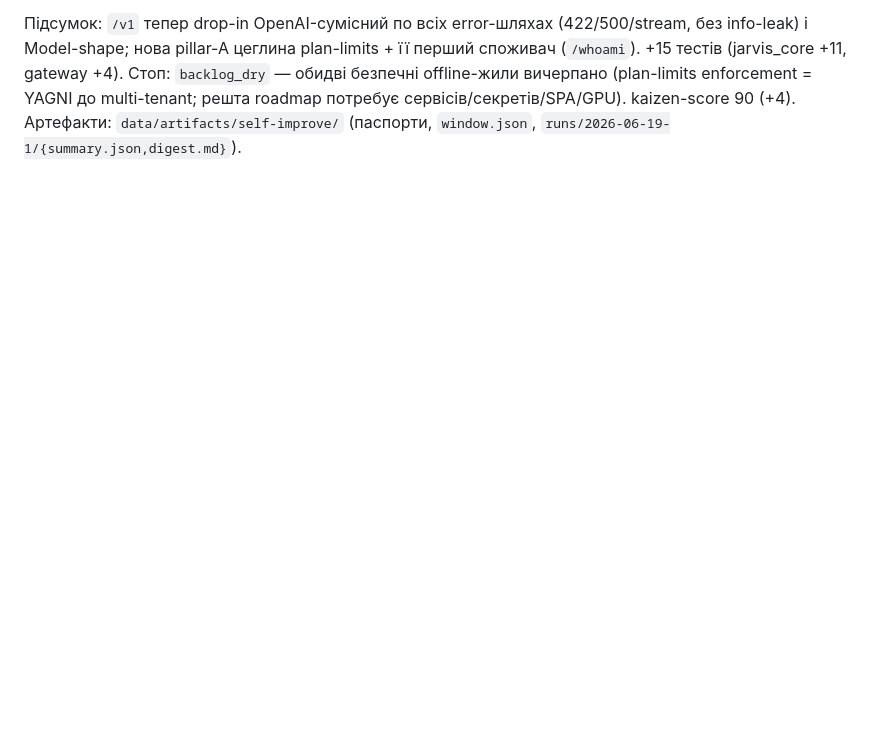
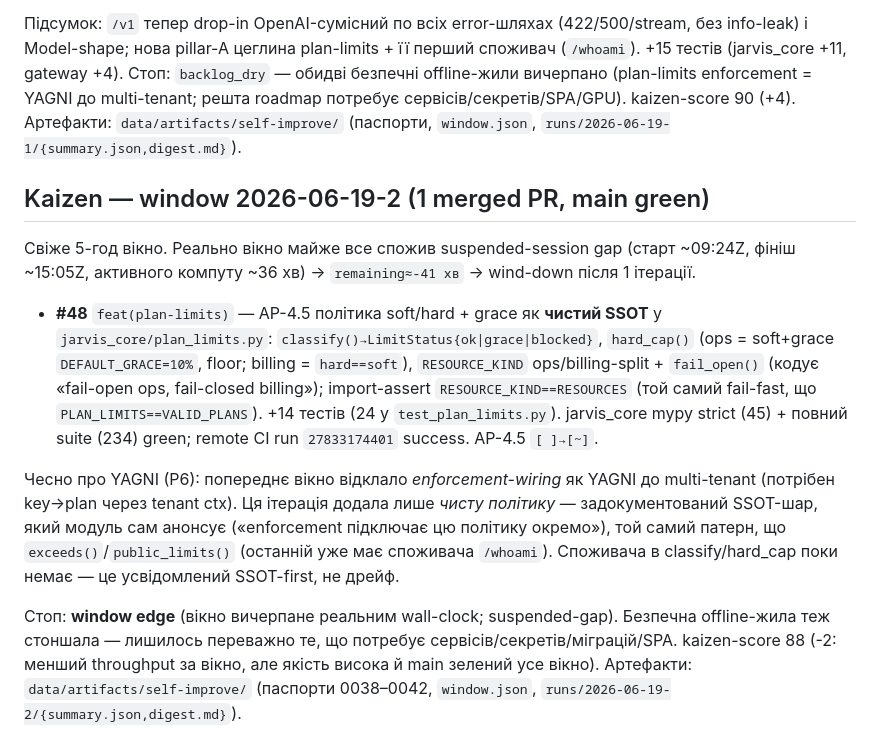
Before and after one commit to gregnevm/JARVIS, a Markdown page: docs/_roadmap_run_log.md, the part around the change. Drawn GitHub-style; blank space fills up the shorter version.

Commit message:
docs(runlog): record kaizen window 2026-06-19-2 (1 merged PR, AP-4.5 SSOT) (#49)
Co-authored-by: gregn <gregn@users.noreply.github.com>
Co-authored-by: Claude Opus 4.8 <noreply@anthropic.com>

```diff
--- a/docs/_roadmap_run_log.md
+++ b/docs/_roadmap_run_log.md
@@ -174,3 +174,27 @@ PR → watch CI green → squash-merge). `main` зелений увесь час
 (plan-limits enforcement = YAGNI до multi-tenant; решта roadmap потребує сервісів/секретів/SPA/GPU).
 kaizen-score 90 (+4). Артефакти: `data/artifacts/self-improve/` (паспорти, `window.json`,
 `runs/2026-06-19-1/{summary.json,digest.md}`).
+
+## Kaizen — window 2026-06-19-2 (1 merged PR, main green)
+
+Свіже 5-год вікно. Реально вікно майже все спожив suspended-session gap (старт ~09:24Z,
+фініш ~15:05Z, активного компуту ~36 хв) → `remaining≈-41 хв` → wind-down після 1 ітерації.
+
+- **#48** `feat(plan-limits)` — AP-4.5 політика soft/hard + grace як **чистий SSOT** у
+  `jarvis_core/plan_limits.py`: `classify()→LimitStatus{ok|grace|blocked}`, `hard_cap()`
+  (ops = soft+grace `DEFAULT_GRACE=10%`, floor; billing = `hard==soft`), `RESOURCE_KIND`
+  ops/billing-split + `fail_open()` (кодує «fail-open ops, fail-closed billing»); import-assert
+  `RESOURCE_KIND==RESOURCES` (той самий fail-fast, що `PLAN_LIMITS==VALID_PLANS`). +14 тестів
+  (24 у `test_plan_limits.py`). jarvis_core mypy strict (45) + повний suite (234) green; remote
+  CI run `27833174401` success. AP-4.5 `[ ]→[~]`.
+
+Чесно про YAGNI (P6): попереднє вікно відклало *enforcement-wiring* як YAGNI до multi-tenant
+(потрібен key→plan через tenant ctx). Ця ітерація додала лише *чисту політику* — задокументований
+SSOT-шар, який модуль сам анонсує («enforcement підключає цю політику окремо»), той самий патерн,
+що `exceeds()`/`public_limits()` (останній уже має споживача `/whoami`). Споживача в classify/hard_cap
+поки немає — це усвідомлений SSOT-first, не дрейф.
+
+Стоп: **window edge** (вікно вичерпане реальним wall-clock; suspended-gap). Безпечна offline-жила
+теж стоншала — лишилось переважно те, що потребує сервісів/секретів/міграцій/SPA. kaizen-score 88 (-2:
+менший throughput за вікно, але якість висока й main зелений усе вікно). Артефакти:
+`data/artifacts/self-improve/` (паспорти 0038–0042, `window.json`, `runs/2026-06-19-2/{summary.json,digest.md}`).
```
